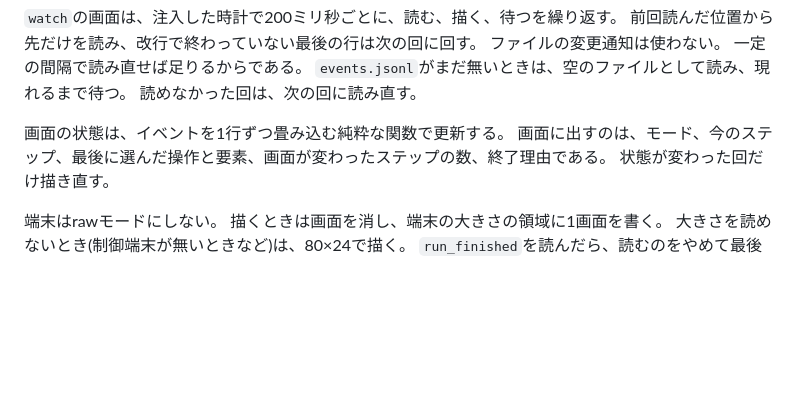
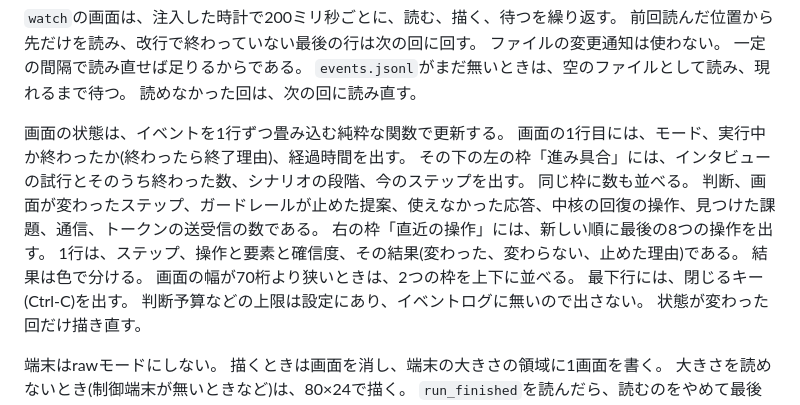
Before and after one commit to Hakkadaikon/webqa-explorer, a Markdown page: docs/arch/records.md, the part around the change. Drawn GitHub-style; blank space fills up the shorter version.

```diff
--- a/docs/arch/records.md
+++ b/docs/arch/records.md
@@ -234,7 +234,16 @@ CLIは1行書くたびにフラッシュする。
 読めなかった回は、次の回に読み直す。
 
 画面の状態は、イベントを1行ずつ畳み込む純粋な関数で更新する。
-画面に出すのは、モード、今のステップ、最後に選んだ操作と要素、画面が変わったステップの数、終了理由である。
+画面の1行目には、モード、実行中か終わったか(終わったら終了理由)、経過時間を出す。
+その下の左の枠「進み具合」には、インタビューの試行とそのうち終わった数、シナリオの段階、今のステップを出す。
+同じ枠に数も並べる。
+判断、画面が変わったステップ、ガードレールが止めた提案、使えなかった応答、中核の回復の操作、見つけた課題、通信、トークンの送受信の数である。
+右の枠「直近の操作」には、新しい順に最後の8つの操作を出す。
+1行は、ステップ、操作と要素と確信度、その結果(変わった、変わらない、止めた理由)である。
+結果は色で分ける。
+画面の幅が70桁より狭いときは、2つの枠を上下に並べる。
+最下行には、閉じるキー(Ctrl-C)を出す。
+判断予算などの上限は設定にあり、イベントログに無いので出さない。
 状態が変わった回だけ描き直す。
 
 端末はrawモードにしない。
```
Also changed, not shown: docs/arch/interview-mode.md (+9 -3 lines), tasks/decisions.md (+1 -0 lines).
